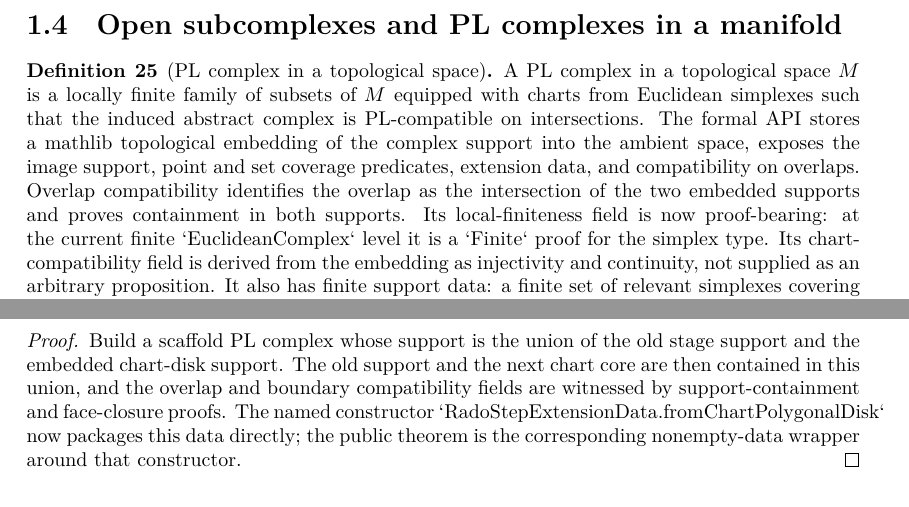
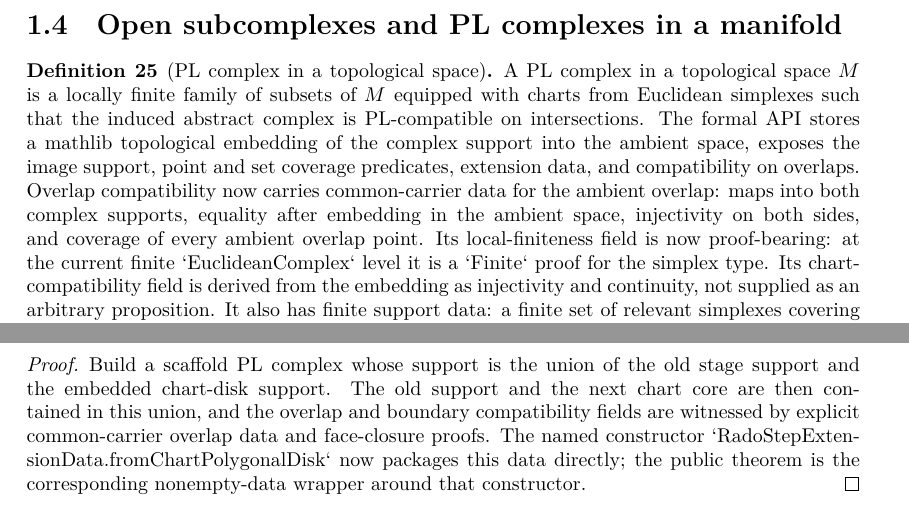
Before and after one commit to mccorvie/classification-of-surfaces, a LaTeX thesis (blueprint/src/print.tex, which reads blueprint/src/content.tex): two parts of pages 6 and 8 of 18, joined at a grey line, cut so that both start at the same text. Compiled offline with XeLaTeX.

Commit message:
Strengthen PL overlap compatibility data

```diff
--- a/blueprint/src/content.tex
+++ b/blueprint/src/content.tex
@@ -422,7 +422,7 @@ global compatibility data.
 
 \begin{definition}[PL complex in a topological space]
 \label{moise:def:pl_complex_in_space}
-\lean{LeanEval.Topology.ClassificationOfSurfaces.PLComplexInSpace, LeanEval.Topology.ClassificationOfSurfaces.PLComplexInSpace.CompatibleOnOverlap, LeanEval.Topology.ClassificationOfSurfaces.PLComplexInSpace.SimplexRelevant, LeanEval.Topology.ClassificationOfSurfaces.PLComplexInSpace.FiniteSupportData, LeanEval.Topology.ClassificationOfSurfaces.PLComplexInSpace.fullFiniteSupportData, LeanEval.Topology.ClassificationOfSurfaces.PLComplexInSpace.fullFiniteSupportData_simplexes, LeanEval.Topology.ClassificationOfSurfaces.PLComplexInSpace.mem_fullFiniteSupportData_simplexes, LeanEval.Topology.ClassificationOfSurfaces.PLComplexInSpace.BoundarySubcomplexData, LeanEval.Topology.ClassificationOfSurfaces.PLComplexInSpace.fullBoundarySubcomplexData, LeanEval.Topology.ClassificationOfSurfaces.FinitePLTriangulationData}
+\lean{LeanEval.Topology.ClassificationOfSurfaces.PLComplexInSpace, LeanEval.Topology.ClassificationOfSurfaces.PLComplexInSpace.OverlapCompatibilityData, LeanEval.Topology.ClassificationOfSurfaces.PLComplexInSpace.overlapCompatibilityData, LeanEval.Topology.ClassificationOfSurfaces.PLComplexInSpace.compatibleOnOverlap_of_embedded_overlap, LeanEval.Topology.ClassificationOfSurfaces.PLComplexInSpace.CompatibleOnOverlap, LeanEval.Topology.ClassificationOfSurfaces.PLComplexInSpace.SimplexRelevant, LeanEval.Topology.ClassificationOfSurfaces.PLComplexInSpace.FiniteSupportData, LeanEval.Topology.ClassificationOfSurfaces.PLComplexInSpace.fullFiniteSupportData, LeanEval.Topology.ClassificationOfSurfaces.PLComplexInSpace.fullFiniteSupportData_simplexes, LeanEval.Topology.ClassificationOfSurfaces.PLComplexInSpace.mem_fullFiniteSupportData_simplexes, LeanEval.Topology.ClassificationOfSurfaces.PLComplexInSpace.BoundarySubcomplexData, LeanEval.Topology.ClassificationOfSurfaces.PLComplexInSpace.fullBoundarySubcomplexData, LeanEval.Topology.ClassificationOfSurfaces.FinitePLTriangulationData}
 \leanok
 
 \uses{moise:def:euclidean_complex,moise:def:pl_map_homeomorphism}
@@ -431,9 +431,10 @@ $M$ equipped with charts from Euclidean simplexes such that the induced abstract
 complex is PL-compatible on intersections.  The formal API stores a mathlib
 topological embedding of the complex support into the ambient space, exposes the
 image support, point and set coverage predicates, extension data, and
-compatibility on overlaps.  Overlap compatibility identifies the overlap as the
-intersection of the two embedded supports and proves containment in both
-supports.  Its local-finiteness field is now proof-bearing:
+compatibility on overlaps.  Overlap compatibility now carries common-carrier
+data for the ambient overlap: maps into both complex supports, equality after
+embedding in the ambient space, injectivity on both sides, and coverage of every
+ambient overlap point.  Its local-finiteness field is now proof-bearing:
 at the current finite `EuclideanComplex` level it is a `Finite` proof for the
 simplex type.  Its chart-compatibility field is derived from the embedding as
 injectivity and continuity, not supplied as an arbitrary proposition.  It also
@@ -707,9 +708,10 @@ preserving overlap, local-finiteness, and boundary compatibility.
 Build a scaffold PL complex whose support is the union of the old stage support
 and the embedded chart-disk support.  The old support and the next chart core
 are then contained in this union, and the overlap and boundary compatibility
-fields are witnessed by support-containment and face-closure proofs.  The named constructor
-`RadoStepExtensionData.fromChartPolygonalDisk` now packages this data directly;
-the public theorem is the corresponding nonempty-data wrapper around that constructor.
+fields are witnessed by explicit common-carrier overlap data and face-closure
+proofs.  The named constructor `RadoStepExtensionData.fromChartPolygonalDisk`
+now packages this data directly; the public theorem is the corresponding
+nonempty-data wrapper around that constructor.
 \end{proof}
 
 \begin{lemma}[Extend a PL complex across one chart]
```
Also changed, not shown: codex_strategy_moise_pl.md (+5 -3 lines), 1 other file.
